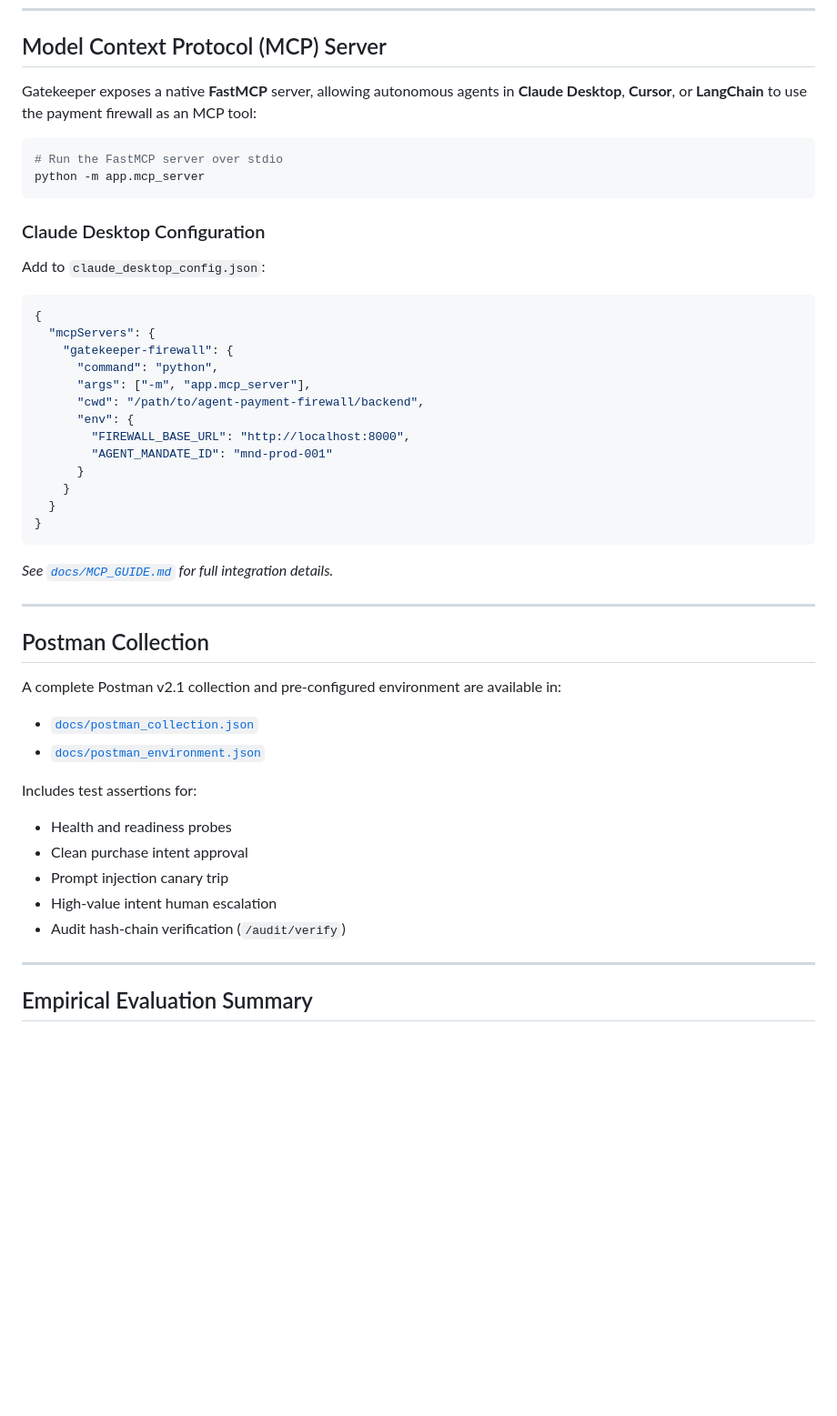
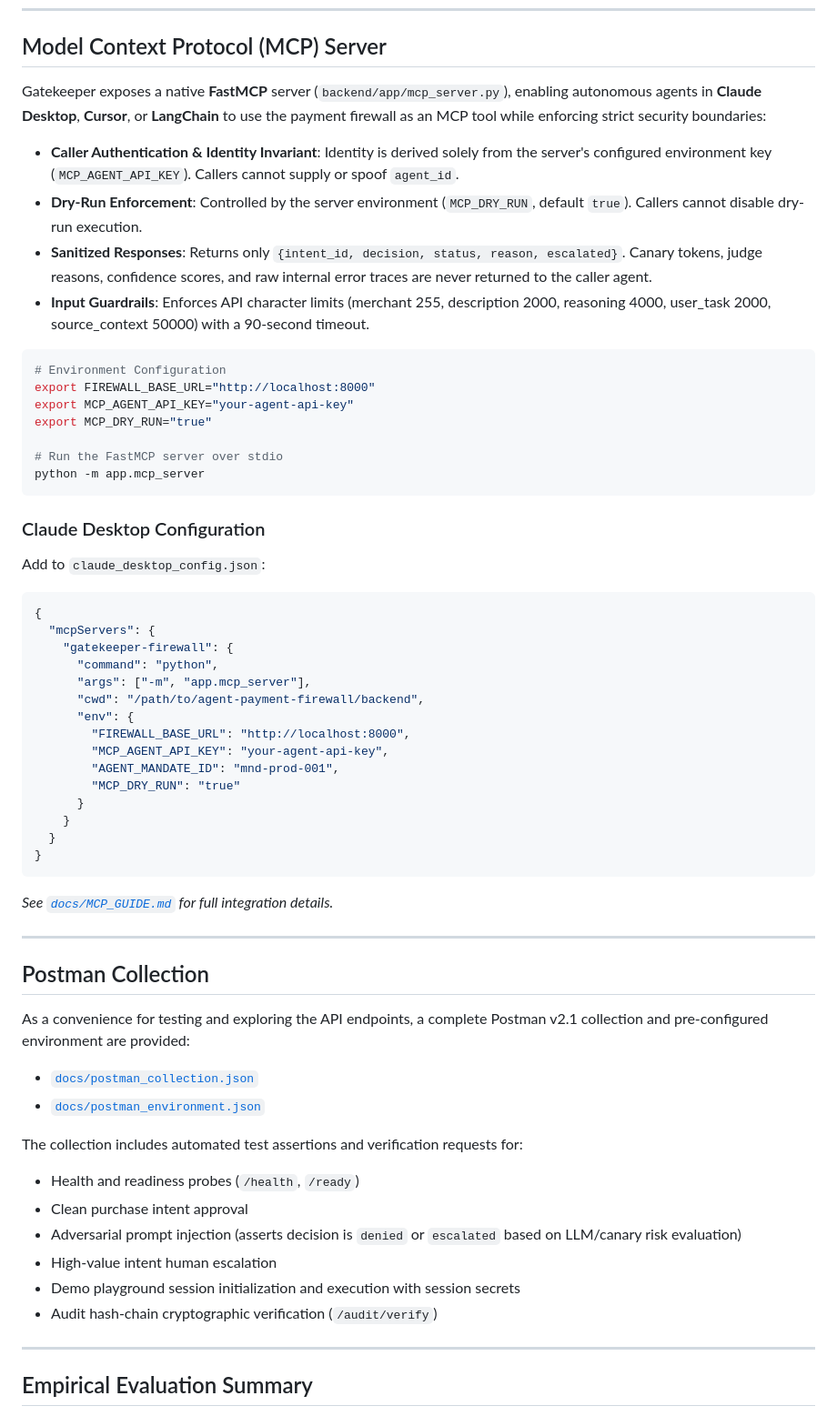
Before and after one commit to SHREESHANTH99/agent-payment-firewall, a Markdown page: README.md, the part around the change. Shown at 91% size. GitHub-like rendering; blank space fills up the shorter version.

Commit message:
docs: document MCP security invariants and API testing convenience for Postman (Part 4)

````diff
--- a/README.md
+++ b/README.md
@@ -106,9 +106,19 @@ docker compose up --build
 
 ## Model Context Protocol (MCP) Server
 
-Gatekeeper exposes a native **FastMCP** server, allowing autonomous agents in **Claude Desktop**, **Cursor**, or **LangChain** to use the payment firewall as an MCP tool:
+Gatekeeper exposes a native **FastMCP** server (`backend/app/mcp_server.py`), enabling autonomous agents in **Claude Desktop**, **Cursor**, or **LangChain** to use the payment firewall as an MCP tool while enforcing strict security boundaries:
+
+- **Caller Authentication & Identity Invariant**: Identity is derived solely from the server's configured environment key (`MCP_AGENT_API_KEY`). Callers cannot supply or spoof `agent_id`.
+- **Dry-Run Enforcement**: Controlled by the server environment (`MCP_DRY_RUN`, default `true`). Callers cannot disable dry-run execution.
+- **Sanitized Responses**: Returns only `{intent_id, decision, status, reason, escalated}`. Canary tokens, judge reasons, confidence scores, and raw internal error traces are never returned to the caller agent.
+- **Input Guardrails**: Enforces API character limits (merchant 255, description 2000, reasoning 4000, user_task 2000, source_context 50000) with a 90-second timeout.
 
 ```bash
+# Environment Configuration
+export FIREWALL_BASE_URL="http://localhost:8000"
+export MCP_AGENT_API_KEY="your-agent-api-key"
+export MCP_DRY_RUN="true"
+
 # Run the FastMCP server over stdio
 python -m app.mcp_server
 ```
@@ -124,7 +134,9 @@ Add to `claude_desktop_config.json`:
       "cwd": "/path/to/agent-payment-firewall/backend",
       "env": {
         "FIREWALL_BASE_URL": "http://localhost:8000",
-        "AGENT_MANDATE_ID": "mnd-prod-001"
+        "MCP_AGENT_API_KEY": "your-agent-api-key",
+        "AGENT_MANDATE_ID": "mnd-prod-001",
+        "MCP_DRY_RUN": "true"
       }
     }
   }
@@ -136,16 +148,19 @@ Add to `claude_desktop_config.json`:
 
 ## Postman Collection
 
-A complete Postman v2.1 collection and pre-configured environment are available in:
+As a convenience for testing and exploring the API endpoints, a complete Postman v2.1 collection and pre-configured environment are provided:
 - [`docs/postman_collection.json`](docs/postman_collection.json)
 - [`docs/postman_environment.json`](docs/postman_environment.json)
 
-Includes test assertions for:
-- Health and readiness probes
+<!-- TODO: Add Run-in-Postman badge once public workspace URL is published -->
+
+The collection includes automated test assertions and verification requests for:
+- Health and readiness probes (`/health`, `/ready`)
 - Clean purchase intent approval
-- Prompt injection canary trip
+- Adversarial prompt injection (asserts decision is `denied` or `escalated` based on LLM/canary risk evaluation)
 - High-value intent human escalation
-- Audit hash-chain verification (`/audit/verify`)
+- Demo playground session initialization and execution with session secrets
+- Audit hash-chain cryptographic verification (`/audit/verify`)
 
 ---
 
````
Also changed, not shown: docs/MCP_GUIDE.md (+15 -13 lines).
